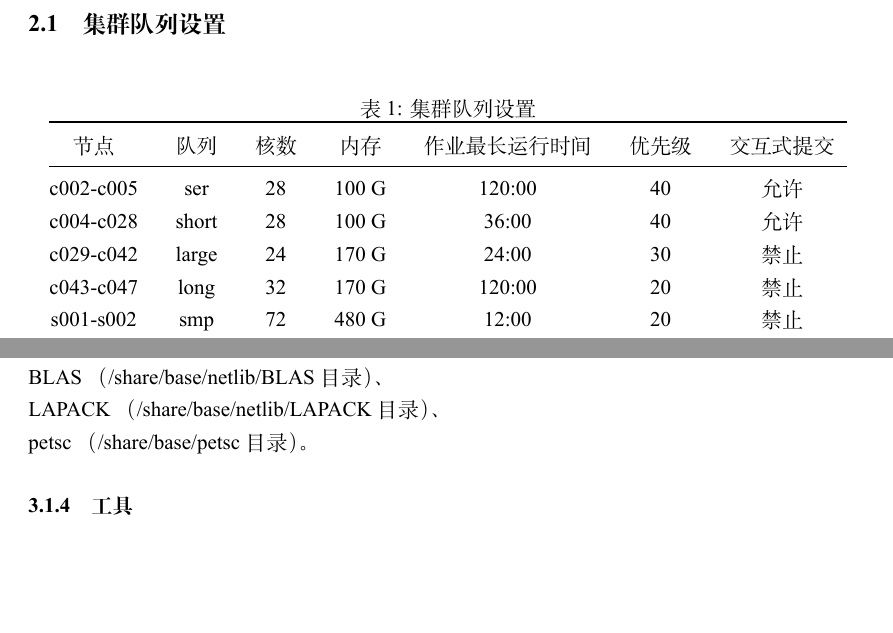
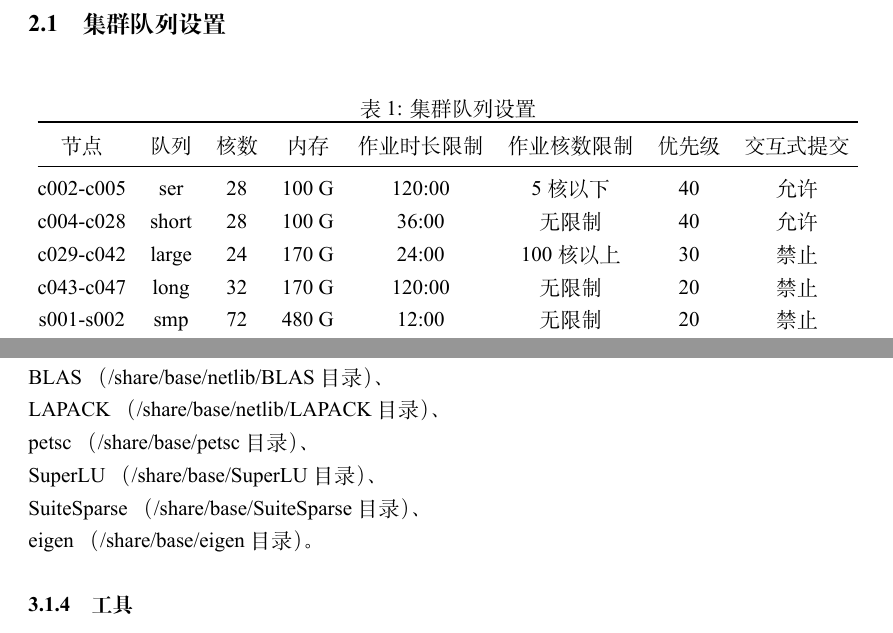
Before and after one commit to TcheL/ESS-Cluster, a LaTeX document (Note.tex): two parts of pages 3 and 9 of 14, joined at a grey line, cut so that both start at the same text, the shorter picture padded with empty space. The pictures show the PDF file Note.pdf that the author committed with the source.

Commit message:
Adjust 队列设置; Add 一些库

```diff
--- a/Note.tex
+++ b/Note.tex
@@ -121,15 +121,15 @@
 \begin{table}[h]
   \centering
   \caption{集群队列设置}
-  \begin{tabular*}{400pt}{@{\extracolsep{\fill}}ccccccc}
+  \begin{tabular*}{412pt}{@{\extracolsep{\fill}}cccccccc}
     \toprule
-    节点      & 队列  & 核数 & 内存  & 作业最长运行时间 & 优先级 & 交互式提交 \\
+    节点      & 队列  & 核数 & 内存  & 作业时长限制 & 作业核数限制 & 优先级 & 交互式提交 \\
     \midrule
-    c002-c005 & ser   & 28   & 100 G  & 120:00 & 40 & 允许 \\
-    c004-c028 & short & 28   & 100 G  & 36:00  & 40 & 允许 \\
-    c029-c042 & large & 24   & 170 G  & 24:00  & 30 & 禁止 \\
-    c043-c047 & long  & 32   & 170 G  & 120:00 & 20 & 禁止 \\
-    s001-s002 & smp   & 72   & 480 G  & 12:00  & 20 & 禁止 \\
+    c002-c005 & ser   & 28   & 100 G  & 120:00 &  5 核以下  & 40 & 允许 \\
+    c004-c028 & short & 28   & 100 G  & 36:00  &   无限制   & 40 & 允许 \\
+    c029-c042 & large & 24   & 170 G  & 24:00  & 100 核以上 & 30 & 禁止 \\
+    c043-c047 & long  & 32   & 170 G  & 120:00 &   无限制   & 20 & 禁止 \\
+    s001-s002 & smp   & 72   & 480 G  & 12:00  &   无限制   & 20 & 禁止 \\
     \bottomrule
   \end{tabular*}
 \end{table}
@@ -395,7 +395,10 @@ netcdf-fortran （/share/base/netcdf-fortran 目录）、\newline
 netcdf-cxx （/share/base/netcdf-cxx 目录）、\newline
 BLAS （/share/base/netlib/BLAS 目录）、\newline
 LAPACK （/share/base/netlib/LAPACK 目录）、\newline
-petsc （/share/base/petsc 目录）。
+petsc （/share/base/petsc 目录）、\newline
+SuperLU （/share/base/SuperLU 目录）、\newline
+SuiteSparse （/share/base/SuiteSparse 目录）、\newline
+eigen （/share/base/eigen 目录）。
 
 \subsubsection{工具}
 所有编译安装的工具软件都是调用 gcc/4.8.5 编译器完成安装的。
```
Also changed, not shown: Note.pdf.
